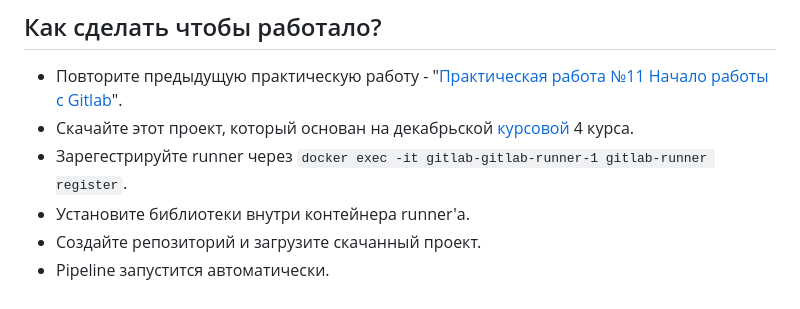
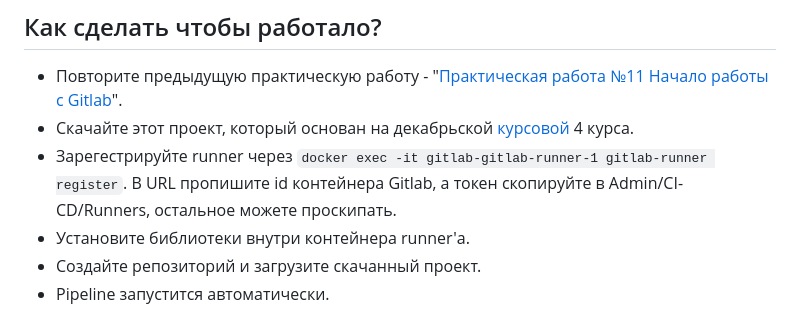
Before and after one commit to Archive-of-practical-work-for-the-MPT/Homework-Docker, a Markdown page: README.md, the part around one of its changes. GitHub-like rendering.

````diff
--- a/README.md
+++ b/README.md
@@ -7,7 +7,7 @@
 ## Как сделать чтобы работало?
 - Повторите предыдущую практическую работу - "[Практическая работа №11 Начало работы с Gitlab](https://github.com/Archive-of-practical-work-for-the-MPT/Homework-Docker/tree/gitlab)".
 - Скачайте этот проект, который основан на декабрьской [курсовой](https://github.com/Archive-of-practical-work-for-the-MPT/GreenQuality) 4 курса.
-- Зарегестрируйте runner через ```docker exec -it gitlab-gitlab-runner-1 gitlab-runner register```.
+- Зарегестрируйте runner через ```docker exec -it gitlab-gitlab-runner-1 gitlab-runner register```. В URL пропишите id контейнера Gitlab, а токен скопируйте в Admin/CI-CD/Runners, остальное можете проскипать.
 - Установите библиотеки внутри контейнера runner'а.
 - Создайте репозиторий и загрузите скачанный проект.
 - Pipeline запустится автоматически.
````
Also changed, not shown: other parts of README.md (+2 -2 lines).
